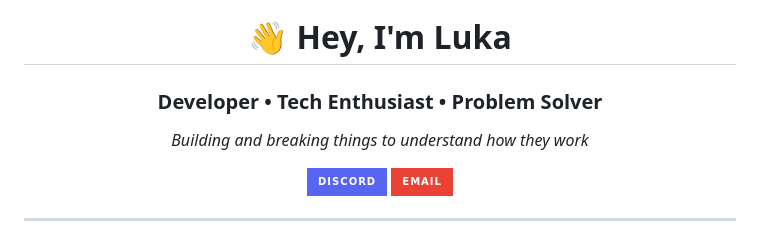
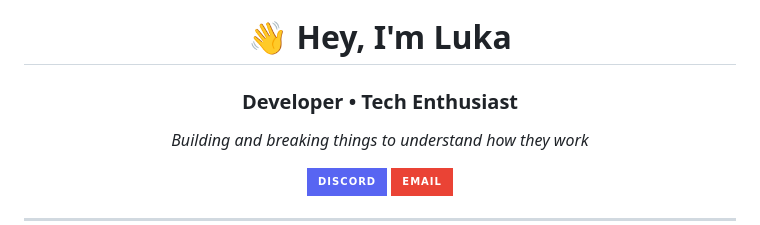
Before and after one commit to lukaxdq/lukaxdq, a Markdown page: README.md, the part around one of its changes. GitHub-like rendering; badges without logos.

```diff
--- a/README.md
+++ b/README.md
@@ -4,7 +2,7 @@
 
 # 👋 Hey, I'm Luka
 
-### Developer • Tech Enthusiast • Problem Solver
+### Developer • Tech Enthusiast
 
 *Building and breaking things to understand how they work*
 
```
Also changed, not shown: other parts of README.md (+0 -2 lines).
